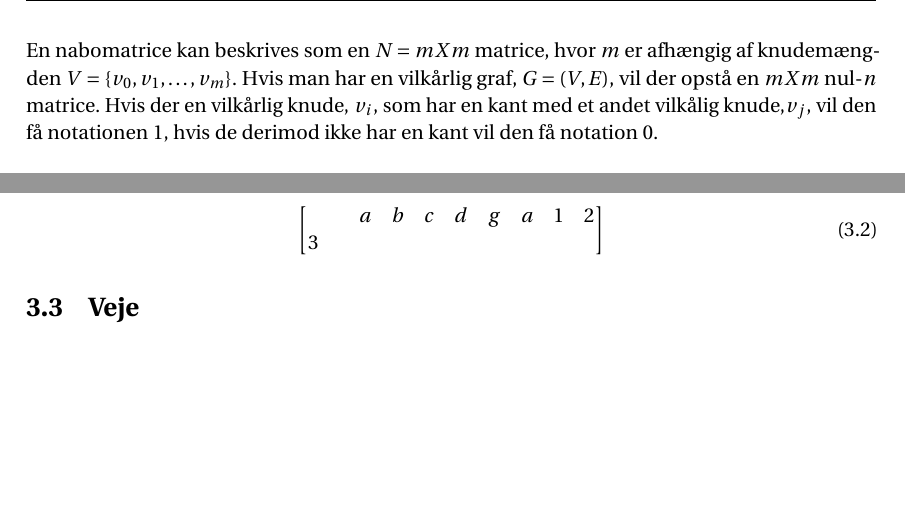
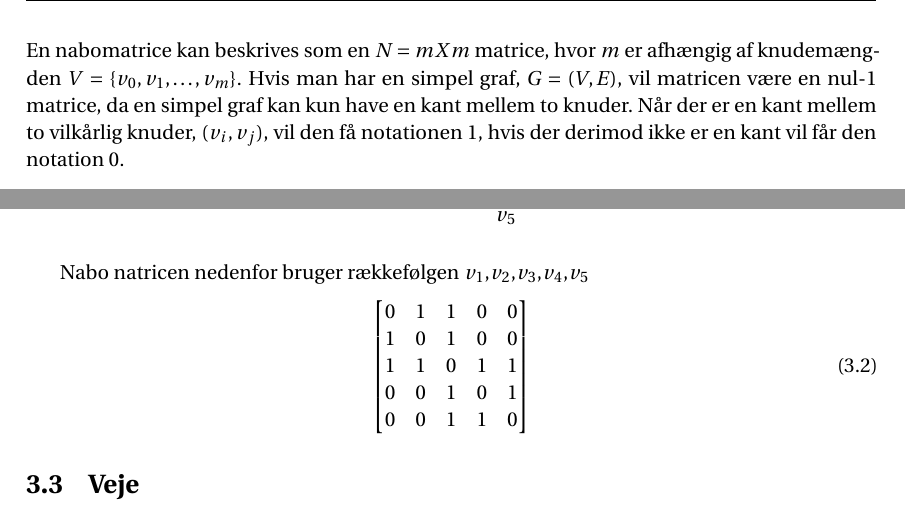
Before and after one commit to Mattiasaa/P1-projekt, a LaTeX thesis (master.tex, which reads incl/main/grafer/nabomatricer.tex): two parts of page 11 of 21 before the commit and two parts of page 11 of 22 after it, joined at a grey line, cut so that both start at the same text, the shorter picture padded with empty space. Compiled offline with pdfLaTeX.

Commit message:
Update nabomatricer.tex

```diff
--- a/incl/main/grafer/nabomatricer.tex
+++ b/incl/main/grafer/nabomatricer.tex
@@ -1,6 +1,6 @@
 \subsection{Nabomatricer}
 En anden mulighed for at repræsentere en graf er ved brug af nabomatricer. Nabomatricer er bedre, når grafen har mange kanter.\\
-En nabomatrice kan beskrives som en $N=m X m$ matrice, hvor $m$ er afhængig af knudemængden $V=\{v_0, v_1, \ldots, v_m\}$. Hvis man har en vilkårlig graf, $G=(V,E)$, vil der opstå en $m X m$ nul-$n$ matrice. Hvis der en vilkårlig knude, $v_i$, som har en kant med et andet vilkålig knude,$v_j$, vil den få notationen 1, hvis de derimod ikke har en kant vil den få notation 0. \\
+En nabomatrice kan beskrives som en $N=m X m$ matrice, hvor $m$ er afhængig af knudemængden $V=\{v_0, v_1, \ldots, v_m\}$. Hvis man har en simpel graf, $G=(V,E)$, vil matricen være en nul-1 matrice, da en simpel graf kan kun have en kant mellem to knuder. Når der er en kant mellem to  vilkårlig knuder, $(v_i,v_j)$,  vil den få notationen 1, hvis der derimod ikke er en kant vil får den notation 0. \\
 
 Det kan også skrives som \\
 
@@ -16,6 +16,31 @@ Hvis man skulle lave en matrice til grafen \ref{fig:ionabo} vil den se således
+\begin{figure}[H]
+  \centering
+  \begin{tikzpicture}
+  	\node[point] at (0,2) (v_1) [label=below:\(v_1\)] {};
+    \node[point] at (1,2) (v_2) [label=above:\(v_2\)] {};
+    \node[point] at (1,1) (v_3) [label=left:\(v_3\)] {};
+    \node[point] at (2,2) (v_4) [label=above:\(v_4\)] {};
+    \node[point] at (2,0) (v_5) [label=below:\(v_5\)] {};
+
+
+    \footnotesize
+    \draw (v_1) -- (v_2);
+    \draw (v_1) -- (v_3);
+    \draw (v_2) -- (v_3);
+    \draw (v_3) -- (v_4);
+    \draw (v_3) -- (v_5);
+    \draw (v_4) -- (v_5);
+  \end{tikzpicture}
+  \label{fig:simpelgraf}
+\end{figure}
+
+Nabo natricen nedenfor bruger rækkefølgen $v_1$,$v_2$,$v_3$,$v_4$,$v_5$
 \begin{equation}
 	\begin{bmatrix}
-	& & a&b&c&d&g
-	&a&1&2&3
+		0&1&1&0&0 \\
+		1&0&1&0&0 \\
+		1&1&0&1&1 \\
+		0&0&1&0&1 \\
+		0&0&1&1&0 \\
 	\end{bmatrix}
 \end{equation}
```
Also changed, not shown: incl/main/grafer/nabomatricer.tex (4 more changed lines).
